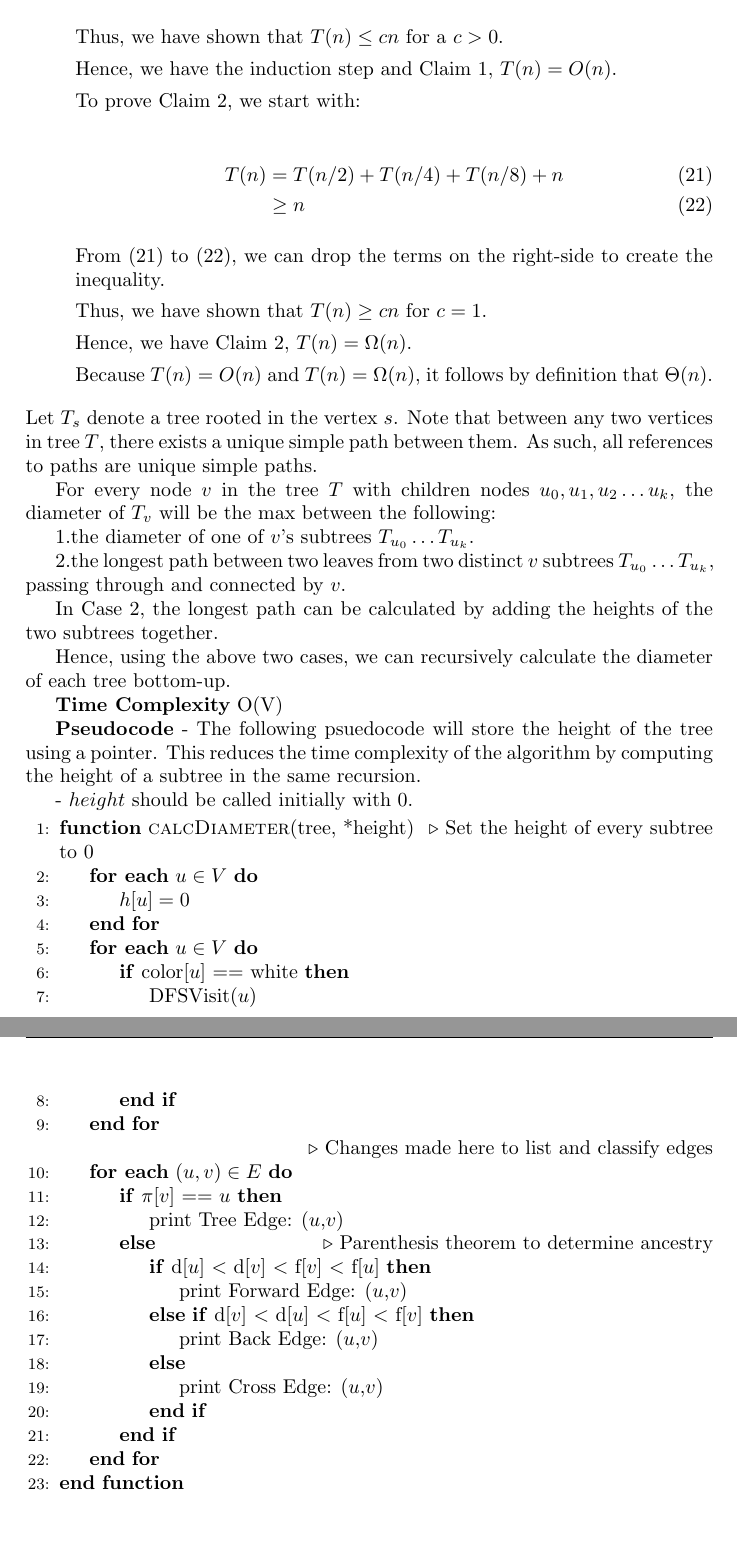
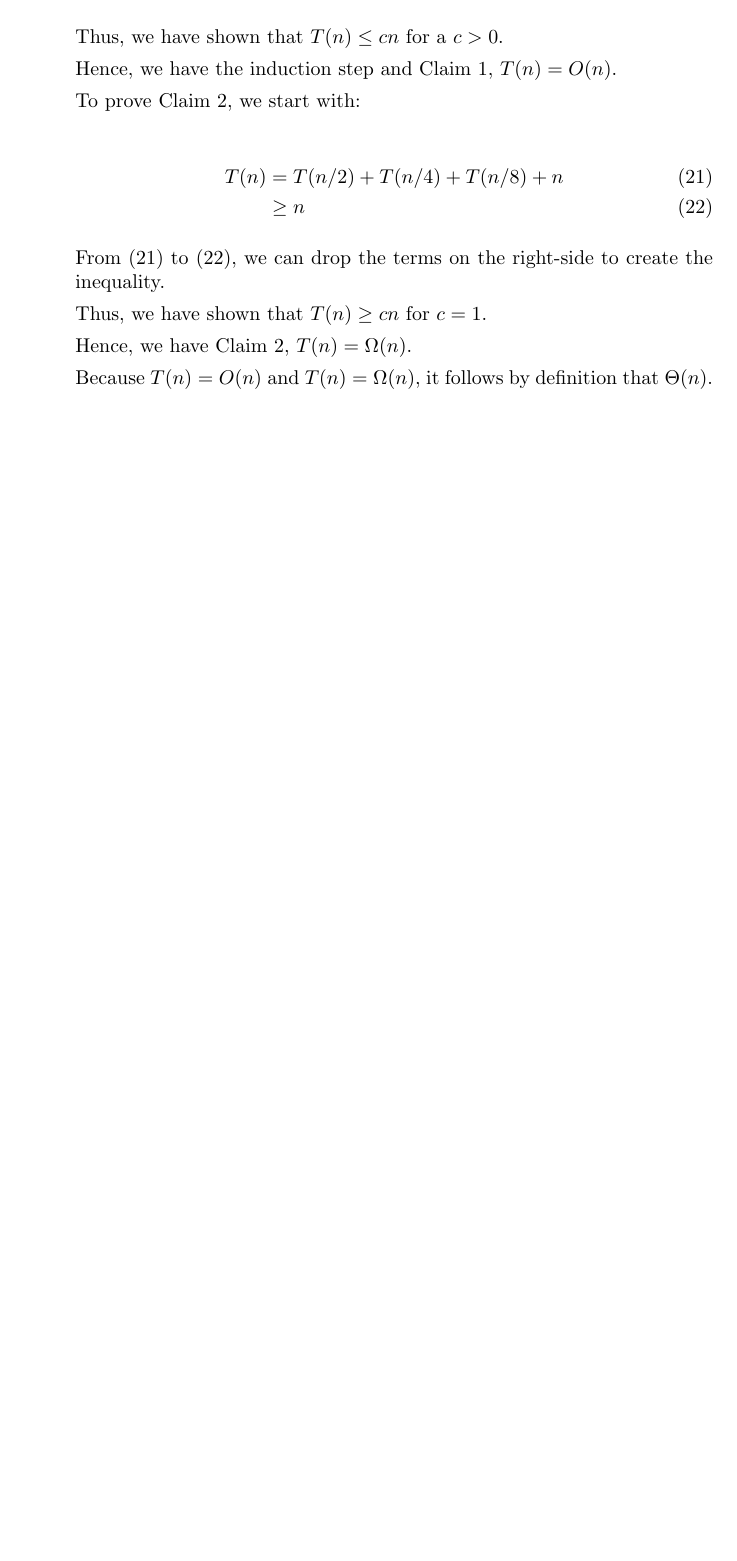
Before and after one commit to deloschang/algorithms, a LaTeX problem sheet (hw3.tex): two parts of pages 14 and 15 of 15 before the commit and part of page 14 of 14 after it, the two joined at a grey line, cut so that both start at the same text, the shorter picture padded with empty space. Compiled offline with pdfLaTeX.

Commit message:
removing and cleaning up

```diff
--- a/hw3.tex
+++ b/hw3.tex
@@ -896,62 +896,4 @@
 
 
   \end{enumerate}
-      Let $T_{s}$ denote a tree rooted in the vertex $s$. Note that between any two vertices in tree $T$, there exists
-      a unique simple path between them. As such, all references to paths are unique simple paths.
-
-      For every node $v$ in the tree $T$ with children nodes $u_{0}, u_{1}, u_{2} \dots u_{k}$,
-      the diameter of $T_{v}$ will be the max between the following:
-
-      1.the diameter of one of $v$'s subtrees $T_{u_{0}} \dots T_{u_{k}}$.
-
-      2.the longest path between two leaves from two distinct $v$ subtrees $T_{u_{0}} \dots T_{u_{k}}$,
-      passing through and connected by $v$.
-
-      In Case 2, the longest path can be calculated by adding the heights of the two subtrees together.
-
-      Hence, using the above two cases, we can recursively calculate the diameter of each tree bottom-up.
-
-      {\bf Time Complexity}
-      O(V)
-
-
-      {\bf Pseudocode}
-      - The following psuedocode will store the height of the tree using a pointer. This reduces the
-      time complexity of the algorithm by computing the height of a subtree in the same recursion.
-
-      - $height$ should be called initially with 0.
-
-
-      \begin{algorithmic}[1]
-      \Function{calcDiameter}{tree, *height}
-      \Comment Set the height of every subtree to 0
-      \ForAll{$u \in V$}
-        \State $h[u] = 0$
-      \EndFor
-
-
-      \ForAll{$u \in V$}
-        \If {color[$u$] == white}
-          \State DFSVisit($u$)
-        \EndIf
-      \EndFor
-
-      \Comment Changes made here to list and classify edges
-      \ForAll{$(u,v) \in E$}
-        \If {$\pi$[$v$] == $u$}
-          \State print Tree Edge: ($u$,$v$)
-        \Else
-          \Comment Parenthesis theorem to determine ancestry
-          \If {d[$u$] $<$ d[$v$] $<$ f[$v$] $<$ f[$u$]}
-            \State print Forward Edge: ($u$,$v$)
-          \ElsIf {d[$v$] $<$ d[$u$] $<$ f[$u$] $<$ f[$v$]}
-            \State print Back Edge: ($u$,$v$)
-          \Else
-            \State print Cross Edge: ($u$,$v$)
-          \EndIf
-        \EndIf
-      \EndFor
-
-    \EndFunction
-    \end{algorithmic}
 \end{document}
```
Also changed, not shown: hw3.tex (6 more changed lines).
